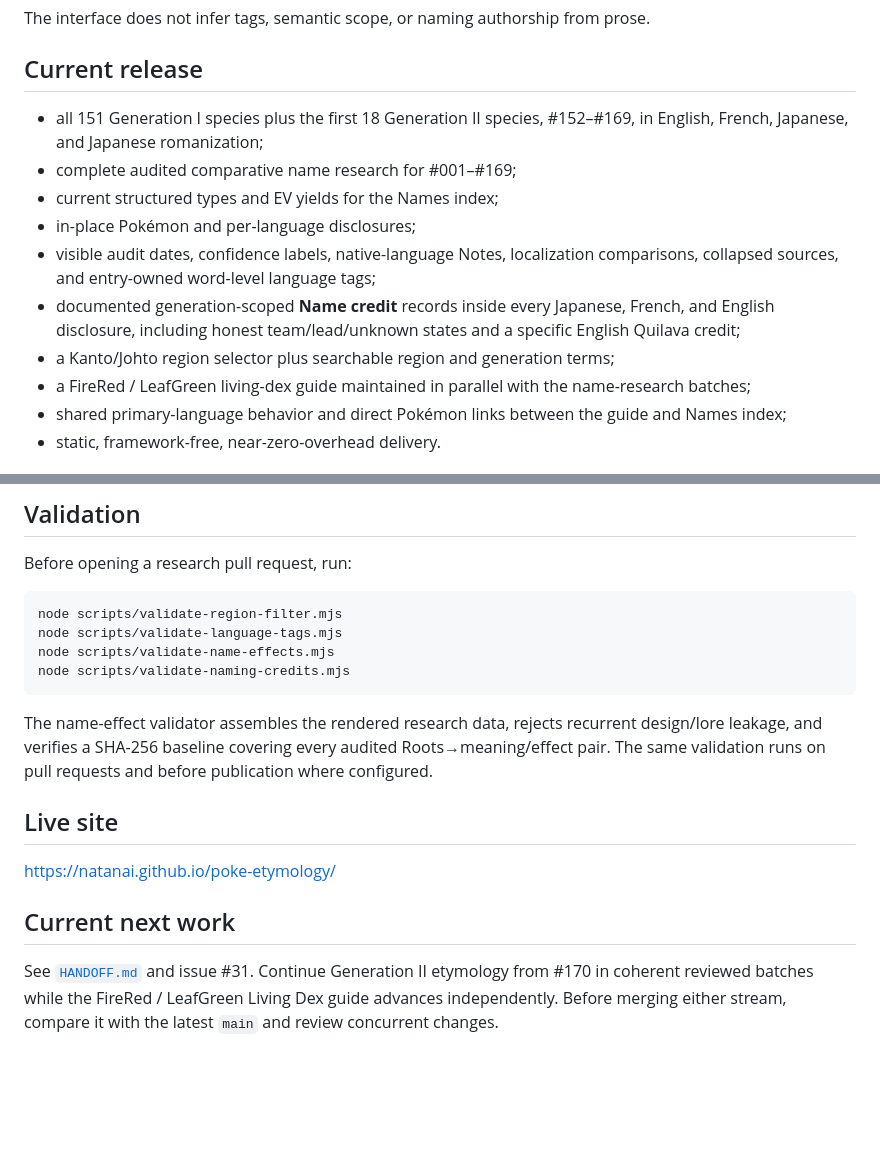
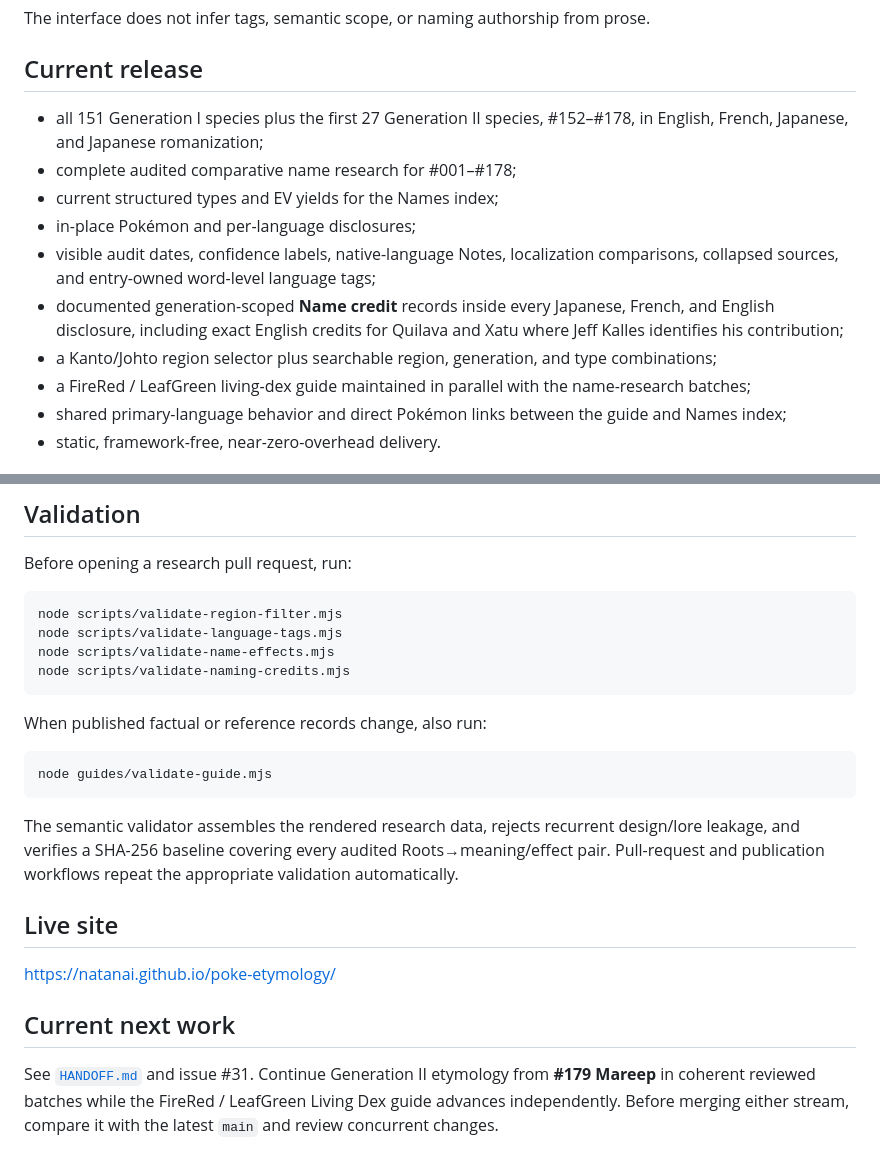
Before and after one commit to natanai/poke-etymology, a Markdown page: README.md, 2 parts joined by grey strips. Rendered like a GitHub page; blank space fills up the shorter version.

Commit message:
Update release status through Pokémon #178

````diff
--- a/README.md
+++ b/README.md
@@ -18,13 +18,13 @@ The interface does not infer tags, semantic scope, or naming authorship from pro
 
 ## Current release
 
-- all 151 Generation I species plus the first 18 Generation II species, #152–#169, in English, French, Japanese, and Japanese romanization;
-- complete audited comparative name research for #001–#169;
+- all 151 Generation I species plus the first 27 Generation II species, #152–#178, in English, French, Japanese, and Japanese romanization;
+- complete audited comparative name research for #001–#178;
 - current structured types and EV yields for the Names index;
 - in-place Pokémon and per-language disclosures;
 - visible audit dates, confidence labels, native-language Notes, localization comparisons, collapsed sources, and entry-owned word-level language tags;
-- documented generation-scoped **Name credit** records inside every Japanese, French, and English disclosure, including honest team/lead/unknown states and a specific English Quilava credit;
-- a Kanto/Johto region selector plus searchable region and generation terms;
+- documented generation-scoped **Name credit** records inside every Japanese, French, and English disclosure, including exact English credits for Quilava and Xatu where Jeff Kalles identifies his contribution;
+- a Kanto/Johto region selector plus searchable region, generation, and type combinations;
 - a FireRed / LeafGreen living-dex guide maintained in parallel with the name-research batches;
 - shared primary-language behavior and direct Pokémon links between the guide and Names index;
 - static, framework-free, near-zero-overhead delivery.
@@ -53,7 +53,13 @@ node scripts/validate-name-effects.mjs
 node scripts/validate-naming-credits.mjs
 ```
 
-The name-effect validator assembles the rendered research data, rejects recurrent design/lore leakage, and verifies a SHA-256 baseline covering every audited Roots→meaning/effect pair. The same validation runs on pull requests and before publication where configured.
+When published factual or reference records change, also run:
+
+```bash
+node guides/validate-guide.mjs
+```
+
+The semantic validator assembles the rendered research data, rejects recurrent design/lore leakage, and verifies a SHA-256 baseline covering every audited Roots→meaning/effect pair. Pull-request and publication workflows repeat the appropriate validation automatically.
 
 ## Live site
 
@@ -61,4 +67,4 @@ https://natanai.github.io/poke-etymology/
 
 ## Current next work
 
-See [`HANDOFF.md`](HANDOFF.md) and issue #31. Continue Generation II etymology from #170 in coherent reviewed batches while the FireRed / LeafGreen Living Dex guide advances independently. Before merging either stream, compare it with the latest `main` and review concurrent changes.
+See [`HANDOFF.md`](HANDOFF.md) and issue #31. Continue Generation II etymology from **#179 Mareep** in coherent reviewed batches while the FireRed / LeafGreen Living Dex guide advances independently. Before merging either stream, compare it with the latest `main` and review concurrent changes.
````
